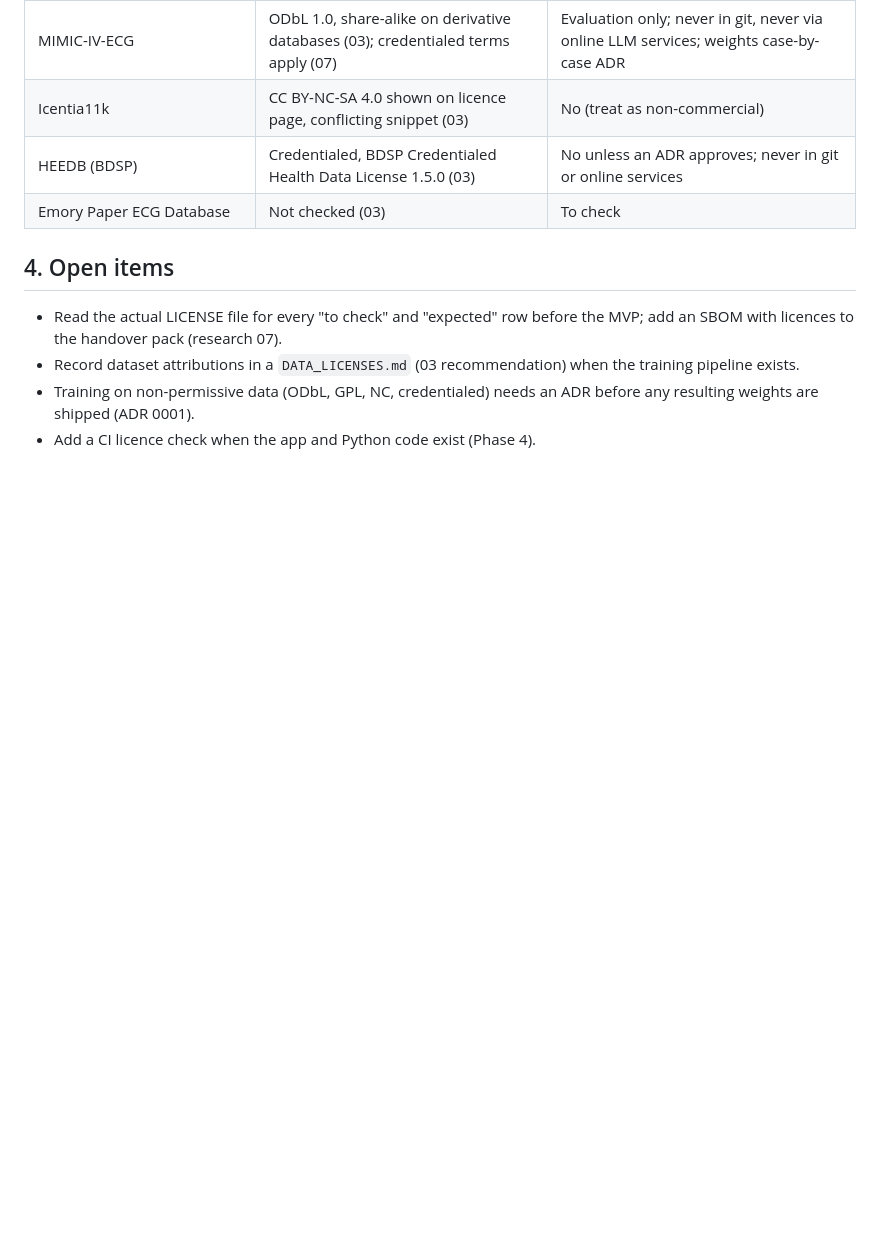
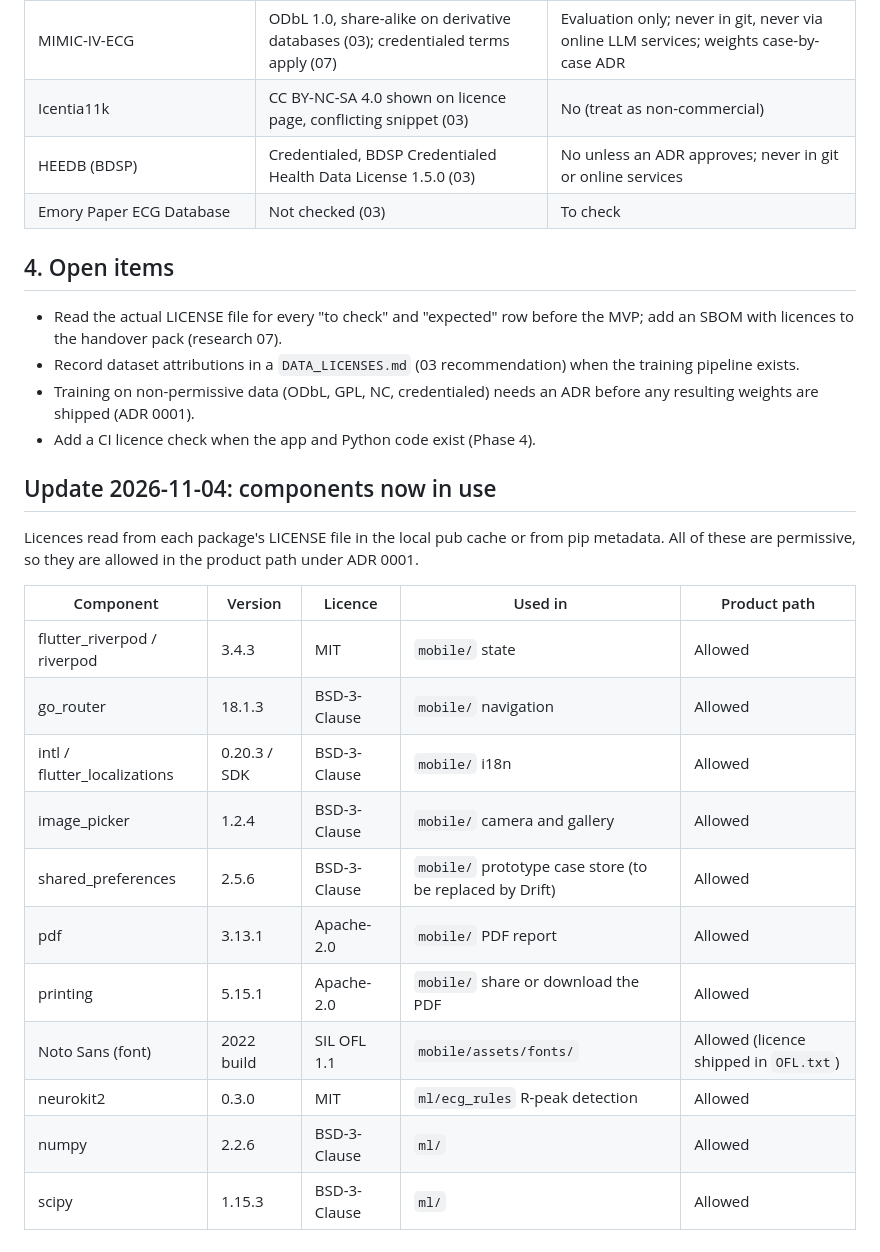
Before and after one commit to Mbaka11/ECG-AI-KG, a Markdown page: docs/safety/SOUP_LICENCES.md, the part around the change. Drawn GitHub-style; blank space fills up the shorter version.

Commit message:
docs(safety): add licences of packages used by the app and ml prototypes

```diff
--- a/docs/safety/SOUP_LICENCES.md
+++ b/docs/safety/SOUP_LICENCES.md
@@ -97,3 +97,22 @@ shown.
 - Training on non-permissive data (ODbL, GPL, NC, credentialed) needs an ADR before any
   resulting weights are shipped (ADR 0001).
 - Add a CI licence check when the app and Python code exist (Phase 4).
+
+## Update 2026-11-04: components now in use
+
+Licences read from each package's LICENSE file in the local pub cache or from pip metadata. All
+of these are permissive, so they are allowed in the product path under ADR 0001.
+
+| Component | Version | Licence | Used in | Product path |
+|---|---|---|---|---|
+| flutter_riverpod / riverpod | 3.4.3 | MIT | `mobile/` state | Allowed |
+| go_router | 18.1.3 | BSD-3-Clause | `mobile/` navigation | Allowed |
+| intl / flutter_localizations | 0.20.3 / SDK | BSD-3-Clause | `mobile/` i18n | Allowed |
+| image_picker | 1.2.4 | BSD-3-Clause | `mobile/` camera and gallery | Allowed |
+| shared_preferences | 2.5.6 | BSD-3-Clause | `mobile/` prototype case store (to be replaced by Drift) | Allowed |
+| pdf | 3.13.1 | Apache-2.0 | `mobile/` PDF report | Allowed |
+| printing | 5.15.1 | Apache-2.0 | `mobile/` share or download the PDF | Allowed |
+| Noto Sans (font) | 2022 build | SIL OFL 1.1 | `mobile/assets/fonts/` | Allowed (licence shipped in `OFL.txt`) |
+| neurokit2 | 0.3.0 | MIT | `ml/ecg_rules` R-peak detection | Allowed |
+| numpy | 2.2.6 | BSD-3-Clause | `ml/` | Allowed |
+| scipy | 1.15.3 | BSD-3-Clause | `ml/` | Allowed |
```
